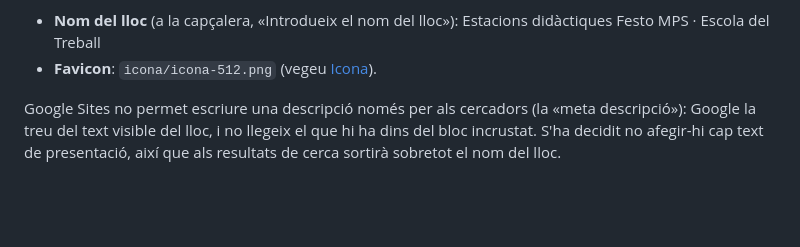
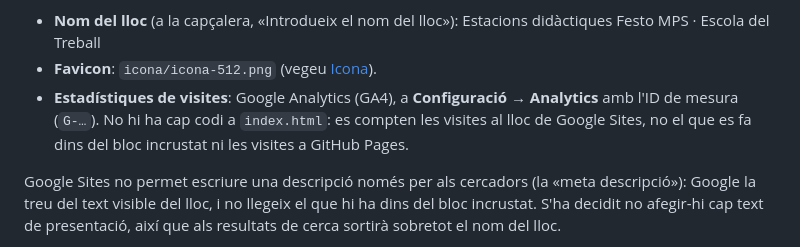
Before and after one commit to Aire1993/Aplicacion_Estaciones_Festo, a Markdown page: README.md, the part around the change. Rendered like a GitHub page; blank space fills up the shorter version.

Commit message:
README: visit statistics with Google Analytics in Google Sites
Co-Authored-By: Claude Opus 5.5 <noreply@anthropic.com>
Claude-Session: https://claude.ai/code/session_013BgoB34bWU8xEjsfXhgJ5Q

```diff
--- a/README.md
+++ b/README.md
@@ -56,6 +56,9 @@ Configuració del lloc de Google Sites:
 
 - **Nom del lloc** (a la capçalera, «Introdueix el nom del lloc»): Estacions didàctiques Festo MPS · Escola del Treball
 - **Favicon**: `icona/icona-512.png` (vegeu [Icona](#icona-favicon)).
+- **Estadístiques de visites**: Google Analytics (GA4), a **Configuració → Analytics** amb l'ID de mesura
+  (`G-…`). No hi ha cap codi a `index.html`: es compten les visites al lloc de Google Sites, no el que es fa dins
+  del bloc incrustat ni les visites a GitHub Pages.
 
 Google Sites no permet escriure una descripció només per als cercadors (la «meta descripció»): Google la treu
 del text visible del lloc, i no llegeix el que hi ha dins del bloc incrustat. S'ha decidit no afegir-hi cap text
```
